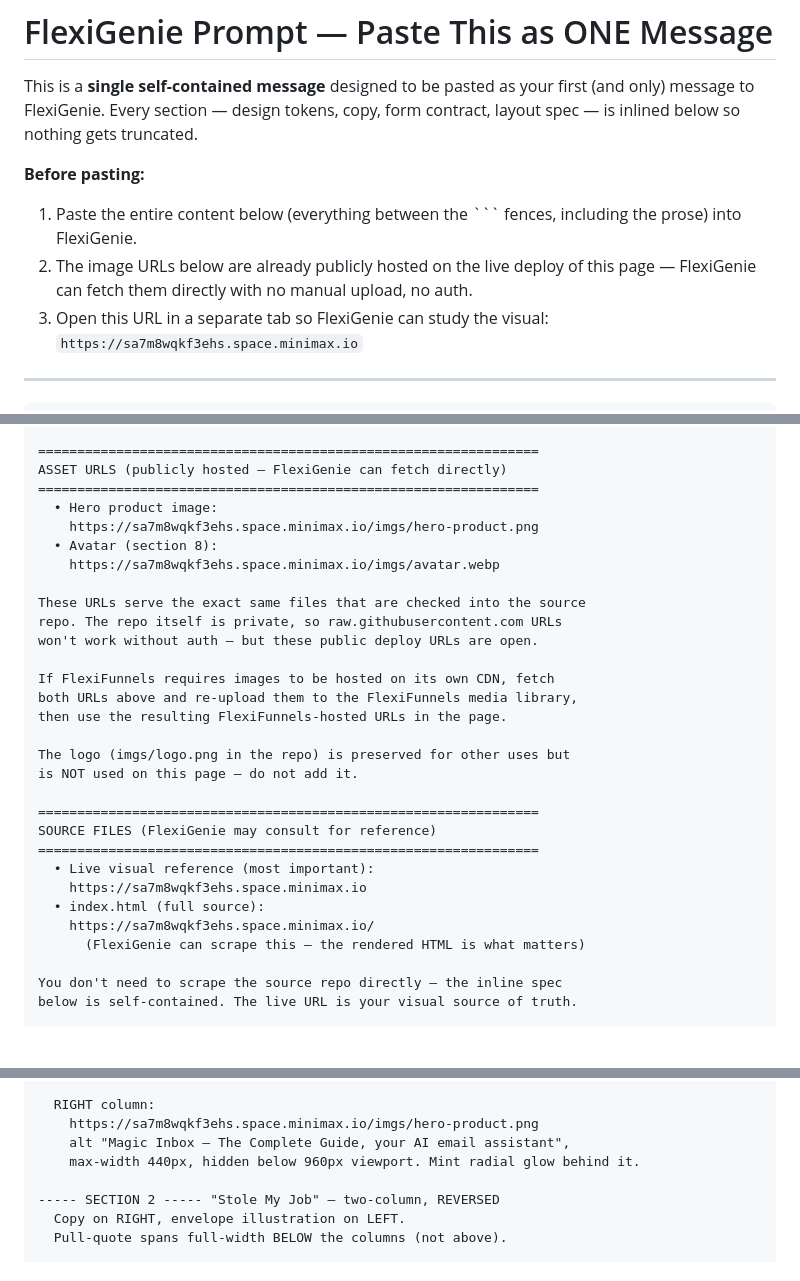
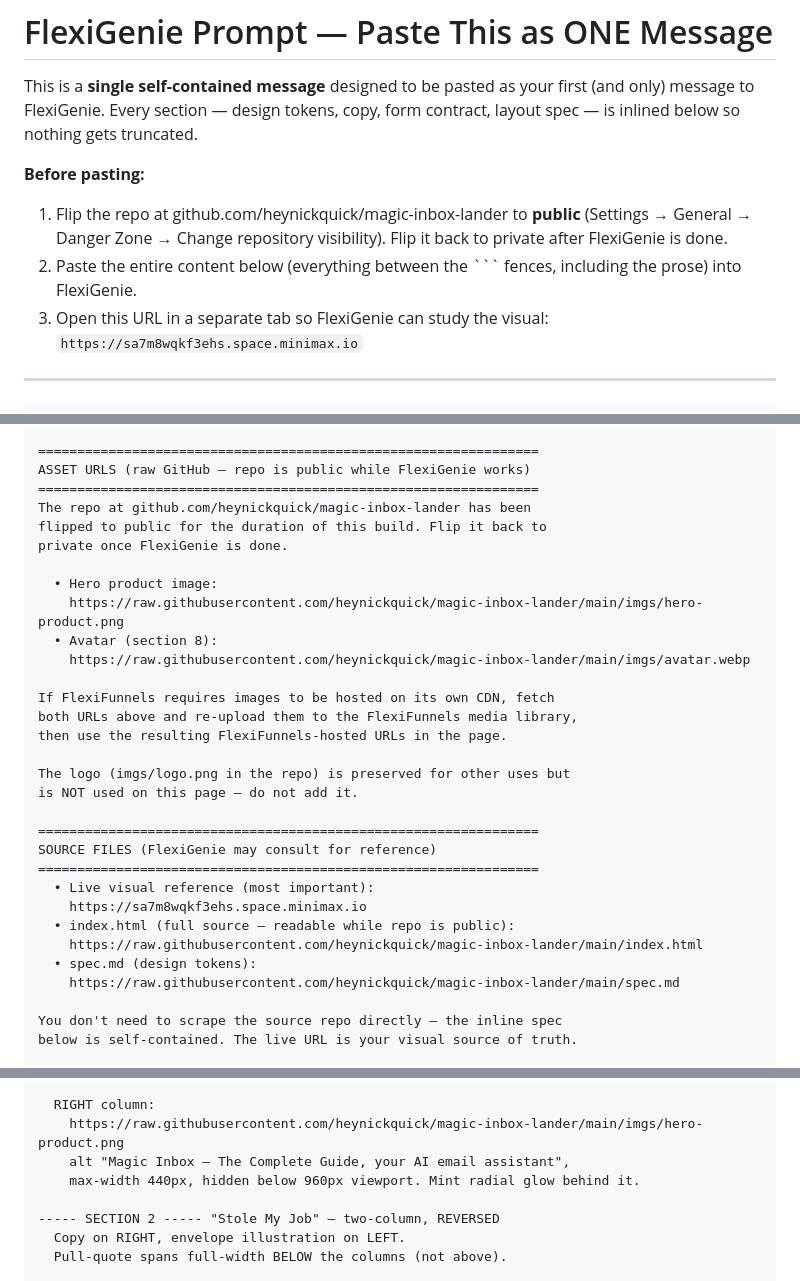
Before and after one commit to heynickquick/magic-inbox-lander, a Markdown page: FLEXIGENIE_PROMPT.md, 3 parts joined by grey strips. GitHub-like rendering; blank space fills up the shorter version.

Commit message:
Prompt: switch to raw GitHub URLs (repo made public during build, flipped back after)

````diff
--- a/FLEXIGENIE_PROMPT.md
+++ b/FLEXIGENIE_PROMPT.md
@@ -3,8 +3,8 @@
 This is a **single self-contained message** designed to be pasted as your first (and only) message to FlexiGenie. Every section — design tokens, copy, form contract, layout spec — is inlined below so nothing gets truncated.
 
 **Before pasting:**
-1. Paste the entire content below (everything between the ``` fences, including the prose) into FlexiGenie.
-2. The image URLs below are already publicly hosted on the live deploy of this page — FlexiGenie can fetch them directly with no manual upload, no auth.
+1. Flip the repo at github.com/heynickquick/magic-inbox-lander to **public** (Settings → General → Danger Zone → Change repository visibility). Flip it back to private after FlexiGenie is done.
+2. Paste the entire content below (everything between the ``` fences, including the prose) into FlexiGenie.
 3. Open this URL in a separate tab so FlexiGenie can study the visual: `https://sa7m8wqkf3ehs.space.minimax.io`
 
 ---
@@ -81,16 +81,16 @@ WHAT NOT TO DO
   • Don't use blue/purple in the palette. Charcoal + mint only.
 
 ================================================================
-ASSET URLS (publicly hosted — FlexiGenie can fetch directly)
+ASSET URLS (raw GitHub — repo is public while FlexiGenie works)
 ================================================================
+The repo at github.com/heynickquick/magic-inbox-lander has been
+flipped to public for the duration of this build. Flip it back to
+private once FlexiGenie is done.
+
   • Hero product image:
-    https://sa7m8wqkf3ehs.space.minimax.io/imgs/hero-product.png
+    https://raw.githubusercontent.com/heynickquick/magic-inbox-lander/main/imgs/hero-product.png
   • Avatar (section 8):
-    https://sa7m8wqkf3ehs.space.minimax.io/imgs/avatar.webp
-
-These URLs serve the exact same files that are checked into the source
-repo. The repo itself is private, so raw.githubusercontent.com URLs
-won't work without auth — but these public deploy URLs are open.
+    https://raw.githubusercontent.com/heynickquick/magic-inbox-lander/main/imgs/avatar.webp
 
 If FlexiFunnels requires images to be hosted on its own CDN, fetch
 both URLs above and re-upload them to the FlexiFunnels media library,
@@ -104,9 +104,10 @@ SOURCE FILES (FlexiGenie may consult for reference)
 ================================================================
   • Live visual reference (most important):
     https://sa7m8wqkf3ehs.space.minimax.io
-  • index.html (full source):
-    https://sa7m8wqkf3ehs.space.minimax.io/
-      (FlexiGenie can scrape this — the rendered HTML is what matters)
+  • index.html (full source — readable while repo is public):
+    https://raw.githubusercontent.com/heynickquick/magic-inbox-lander/main/index.html
+  • spec.md (design tokens):
+    https://raw.githubusercontent.com/heynickquick/magic-inbox-lander/main/spec.md
 
 You don't need to scrape the source repo directly — the inline spec
 below is self-contained. The live URL is your visual source of truth.
@@ -199,7 +200,7 @@ The page is NINE sections + footer. Build them in this exact order.
     microcopy:      "Your email stays private and you can leave whenever you want."
 
   RIGHT column:
-    https://sa7m8wqkf3ehs.space.minimax.io/imgs/hero-product.png
+    https://raw.githubusercontent.com/heynickquick/magic-inbox-lander/main/imgs/hero-product.png
     alt "Magic Inbox — The Complete Guide, your AI email assistant",
     max-width 440px, hidden below 960px viewport. Mint radial glow behind it.
 
````
Also changed, not shown: other parts of FLEXIGENIE_PROMPT.md (+1 -1 lines).
